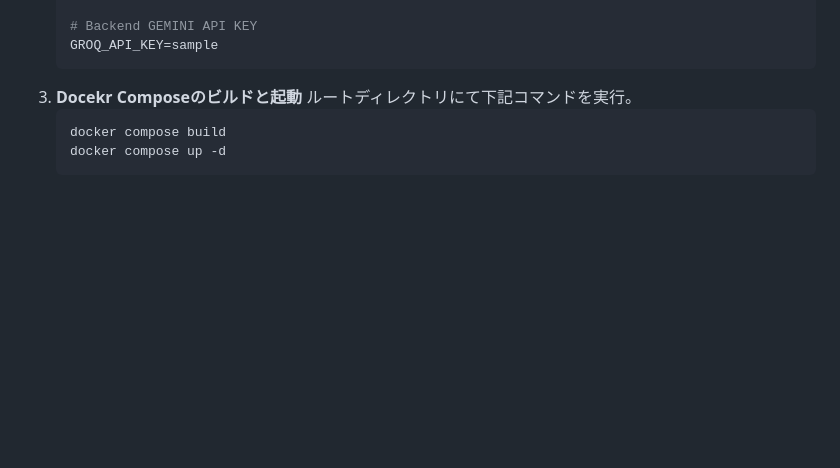
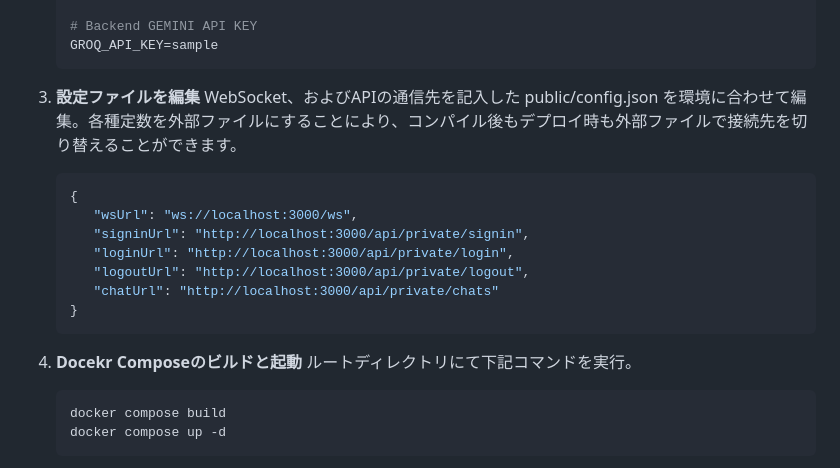
Before and after one commit to office-diet/portfolio-api, a Markdown page: README.md, the part around the change printed below. Drawn GitHub-style; blank space fills up the shorter version.

````diff
--- a/README.md
+++ b/README.md
@@ -98,7 +114,20 @@
     # Backend GEMINI API KEY
     GROQ_API_KEY=sample
     ```
-3. **Docekr Composeのビルドと起動**
+3. **設定ファイルを編集**
+   WebSocket、およびAPIの通信先を記入した public/config.json を環境に合わせて編集。各種定数を外部ファイルにすることにより、コンパイル後もデプロイ時も外部ファイルで接続先を切り替えることができます。
+   ```json
+   {
+      "wsUrl": "ws://localhost:3000/ws",
+      "signinUrl": "http://localhost:3000/api/private/signin",
+      "loginUrl": "http://localhost:3000/api/private/login",
+      "logoutUrl": "http://localhost:3000/api/private/logout",
+      "chatUrl": "http://localhost:3000/api/private/chats"
+   }
+   ```
+
+
+4. **Docekr Composeのビルドと起動**
      ルートディレクトリにて下記コマンドを実行。
     ```bash
     docker compose build
````
Also changed, not shown: other parts of README.md (+35 -8 lines), docs/database-schema.md (+17 -2 lines), docs/private-api-specs.md (added, +153 -0 lines), readme_images/update_001.jpg (added), readme_images/update_002.jpg (added), 6 other files.
